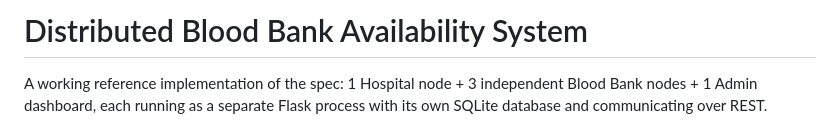
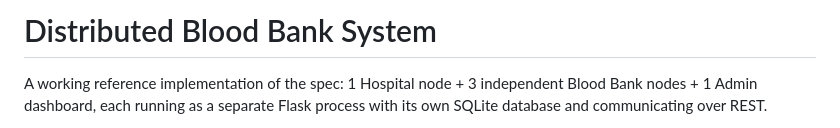
Before and after one commit to VaishnaviGaikwad182/Distributed-Bloodbank-System, a Markdown page: README.md, the part around one of its changes. Rendered like a GitHub page.

Commit message:
System overview

```diff
--- a/README.md
+++ b/README.md
@@ -1,4 +1,4 @@
-# Distributed Blood Bank Availability System
+# Distributed Blood Bank System
 
 A working reference implementation of the spec: 1 Hospital node + 3 independent
 Blood Bank nodes + 1 Admin dashboard, each running as a separate Flask process
```
Also changed, not shown: other parts of README.md (+17 -0 lines).
